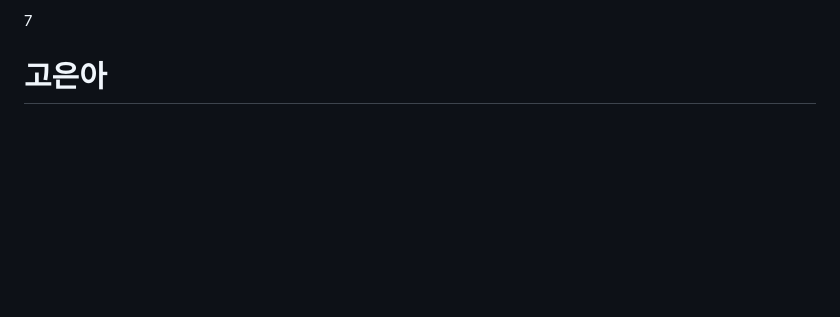
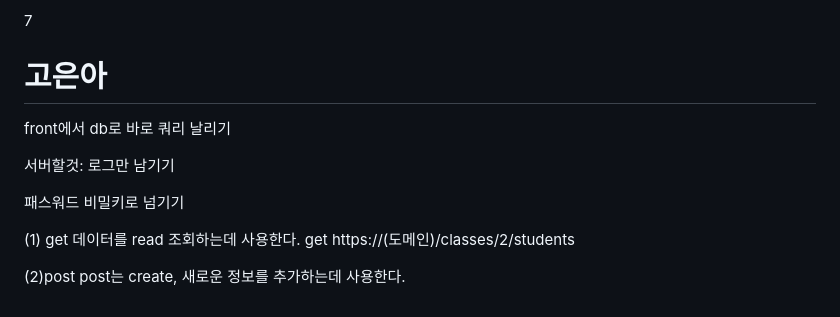
Before and after one commit to ongsim0629/dAy_I, a Markdown page: back-end/README.md, the part around the change. Rendered like a GitHub page; blank space fills up the shorter version.

```diff
--- a/back-end/README.md
+++ b/back-end/README.md
@@ -143,3 +143,16 @@ diary - 일기 수정
 7
 
 # 고은아
+
+front에서 db로 바로 쿼리 날리기
+
+서버할것: 로그만 남기기
+
+패스워드 비밀키로 넘기기
+
+(1) get
+데이터를 read 조회하는데 사용한다.
+get https://(도메인)/classes/2/students
+
+(2)post
+post는 create, 새로운 정보를 추가하는데 사용한다.
```
